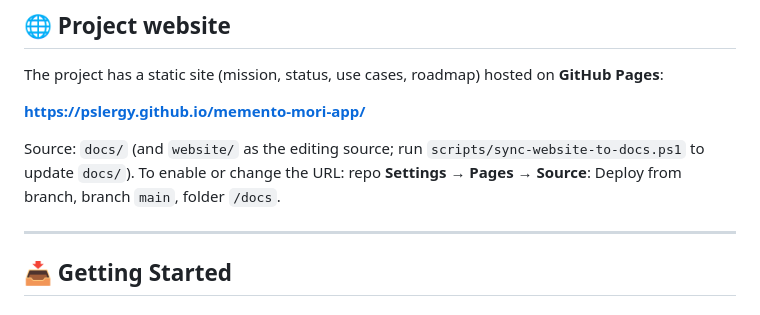
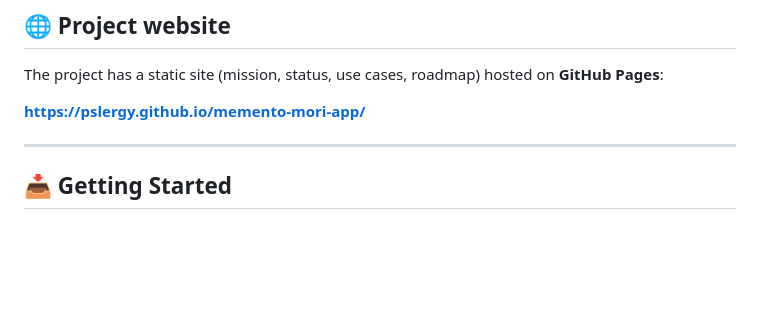
Before and after one commit to pslergy/memento-mori-app, a Markdown page: README.md, the part around the change. Drawn GitHub-style; blank space fills up the shorter version.

```diff
--- a/README.md
+++ b/README.md
@@ -132,7 +132,7 @@ The project has a static site (mission, status, use cases, roadmap) hosted on **
 
 **https://pslergy.github.io/memento-mori-app/**
 
-Source: `docs/` (and `website/` as the editing source; run `scripts/sync-website-to-docs.ps1` to update `docs/`). To enable or change the URL: repo **Settings → Pages → Source**: Deploy from branch, branch `main`, folder `/docs`.
+
 
 ---
 
```
